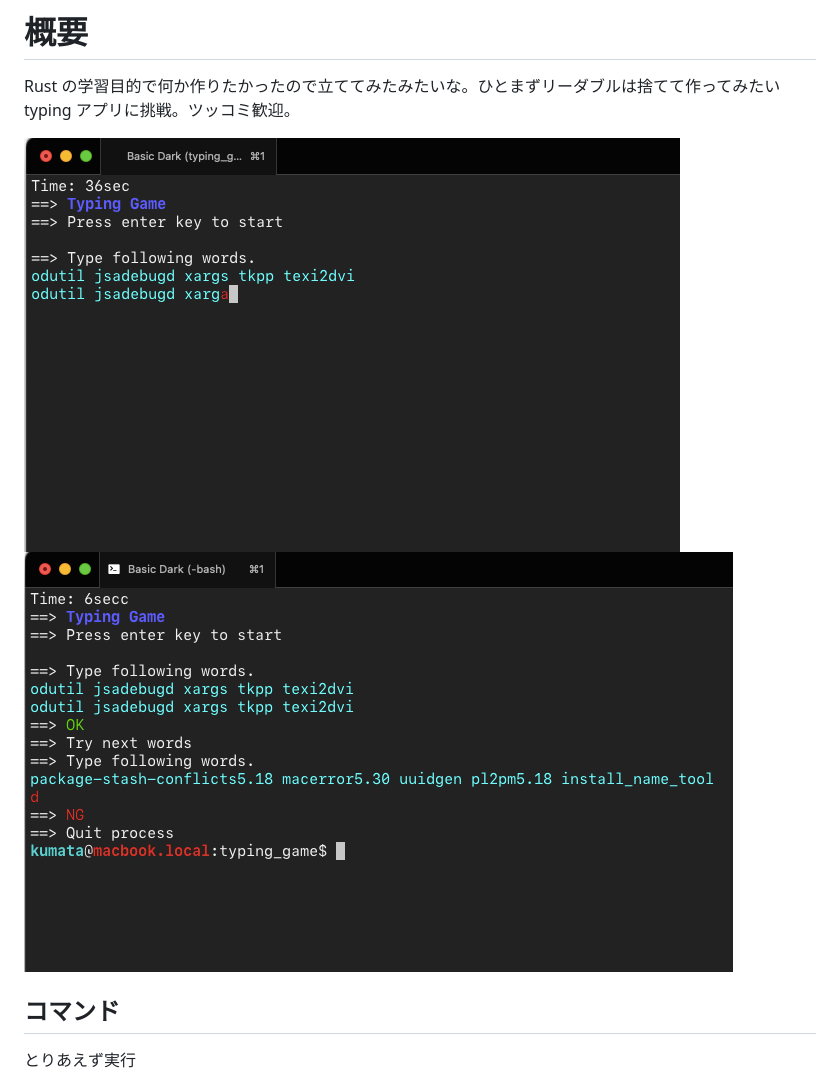
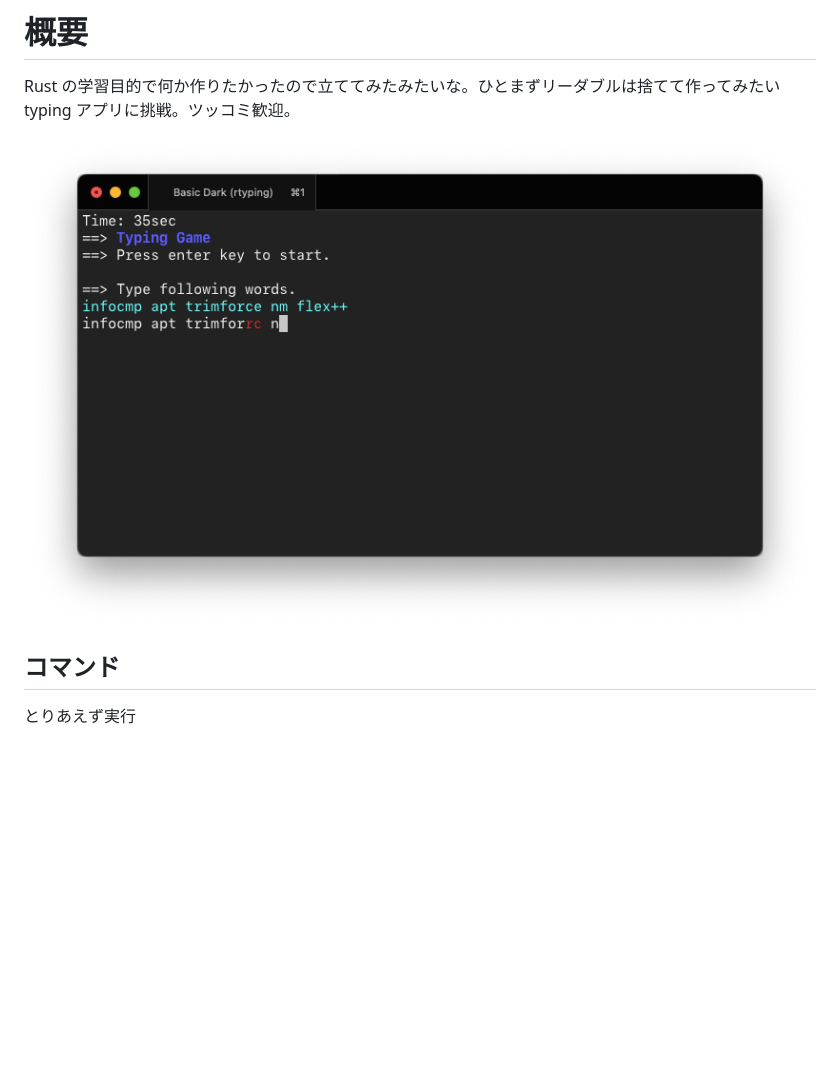
Before and after one commit to tkumata/rtyping, a Markdown page: readme.md, the part around the change. Drawn GitHub-style; pictures changed too: ScreenShot.png (added), ScreenShot1.png (deleted), ScreenShot2.png (deleted); blank space fills up the shorter version.

```diff
--- a/readme.md
+++ b/readme.md
@@ -1,8 +1,7 @@
 # 概要
 Rust の学習目的で何か作りたかったので立ててみたみたいな。ひとまずリーダブルは捨てて作ってみたい typing アプリに挑戦。ツッコミ歓迎。
 
-![sample](./ScreenShot1.png)
-![sample](./ScreenShot2.png)
+![sample](./ScreenShot.png)
 
 ## コマンド
 とりあえず実行
```
